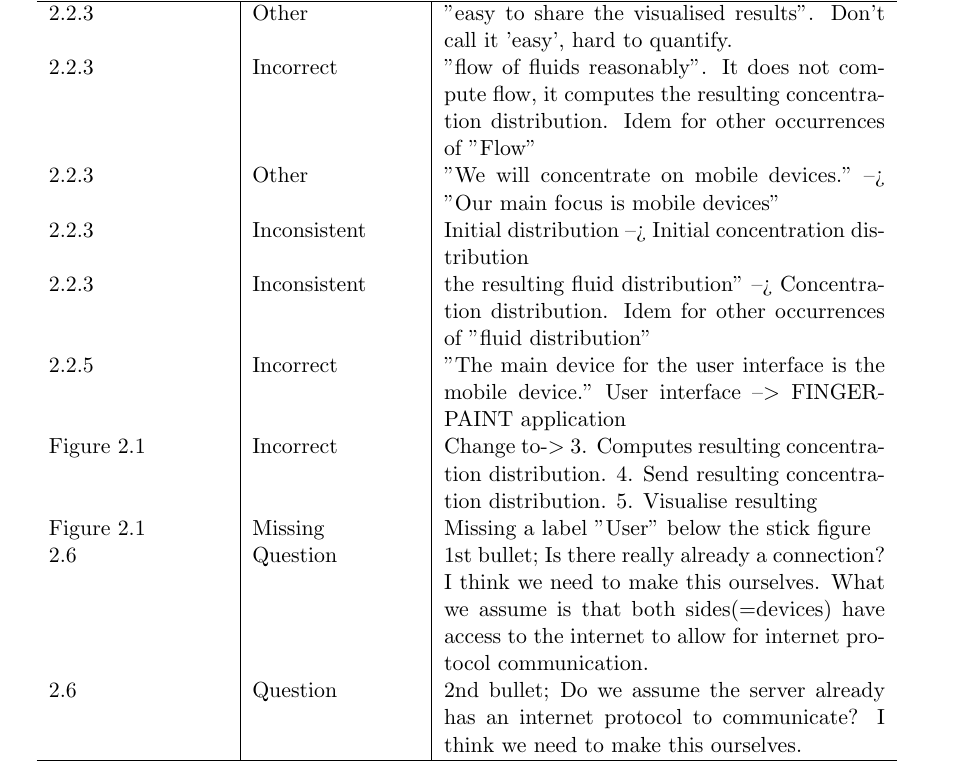
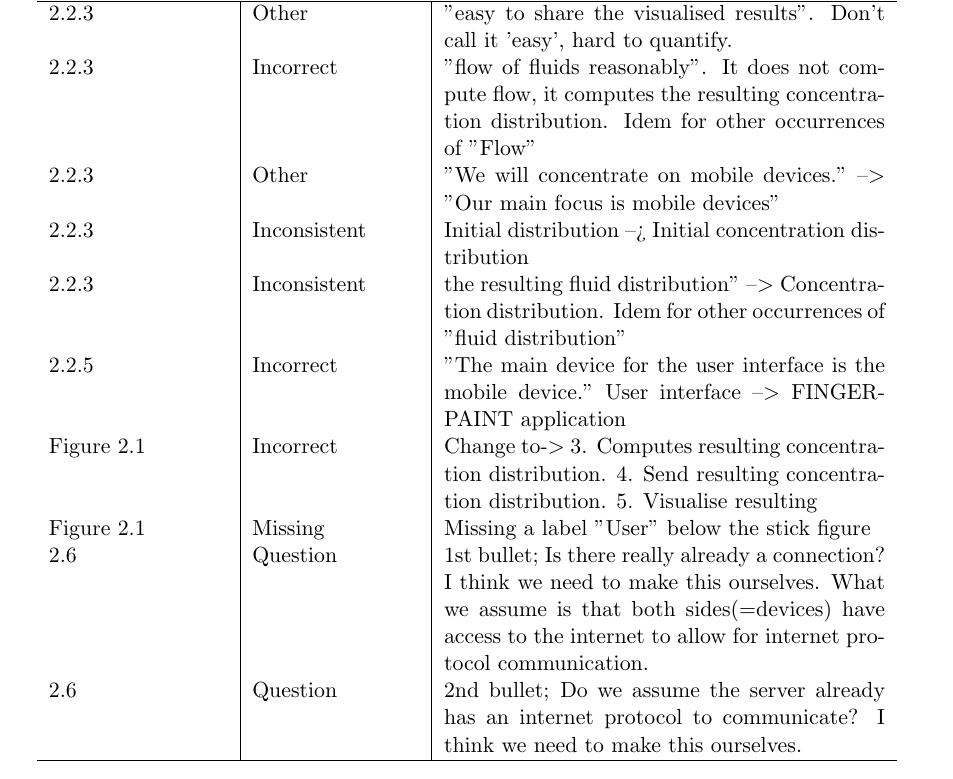
Before and after one commit to Fingerpaint/sep-docs, a LaTeX thesis (Reviews/Feedback.tex, which reads Reviews/URD-feedback.tex): part of page 15 of 19, cut so that both start at the same text. Compiled offline with pdfLaTeX.

Commit message:
correction

```diff
--- a/Reviews/URD-feedback.tex
+++ b/Reviews/URD-feedback.tex
@@ -280,9 +280,9 @@ Location/reference & Category & Remark\\
 2.2.2 & Other & You talk about the "Client's server", "client device". The case of c is the only difference. This is not very clear for a non-computer scientist.\\
 2.2.3 & Other & "easy to share the visualised results". Don't call it 'easy', hard to quantify.\\
 2.2.3 & Incorrect & "flow of fluids reasonably". It does not compute flow, it computes the resulting concentration distribution. Idem for other occurrences of "Flow"\\
-2.2.3 & Other & "We will concentrate on mobile devices." --> "Our main focus is mobile devices"\\
+2.2.3 & Other & "We will concentrate on mobile devices." --$>$ "Our main focus is mobile devices"\\
 2.2.3 & Inconsistent & Initial distribution --> Initial concentration distribution\\
-2.2.3 & Inconsistent & the resulting fluid distribution" --> Concentration distribution. Idem for other occurrences of "fluid distribution"\\
+2.2.3 & Inconsistent & the resulting fluid distribution" --$>$ Concentration distribution. Idem for other occurrences of "fluid distribution"\\
 2.2.5 & Incorrect & "The main device for the user interface is the mobile device." User interface --$>$ FINGERPAINT application\\
 Figure 2.1 & Incorrect & Change to-$>$ 3. Computes resulting concentration distribution. 4. Send resulting concentration distribution. 5. Visualise resulting\\
 Figure 2.1 & Missing & Missing a label "User" below the stick figure\\
```
